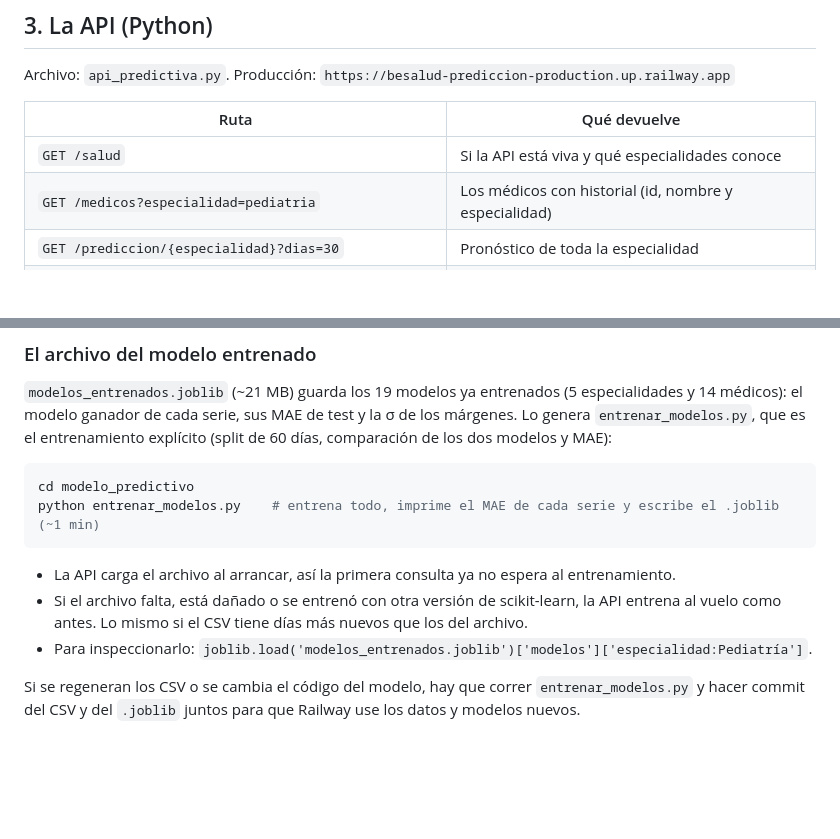
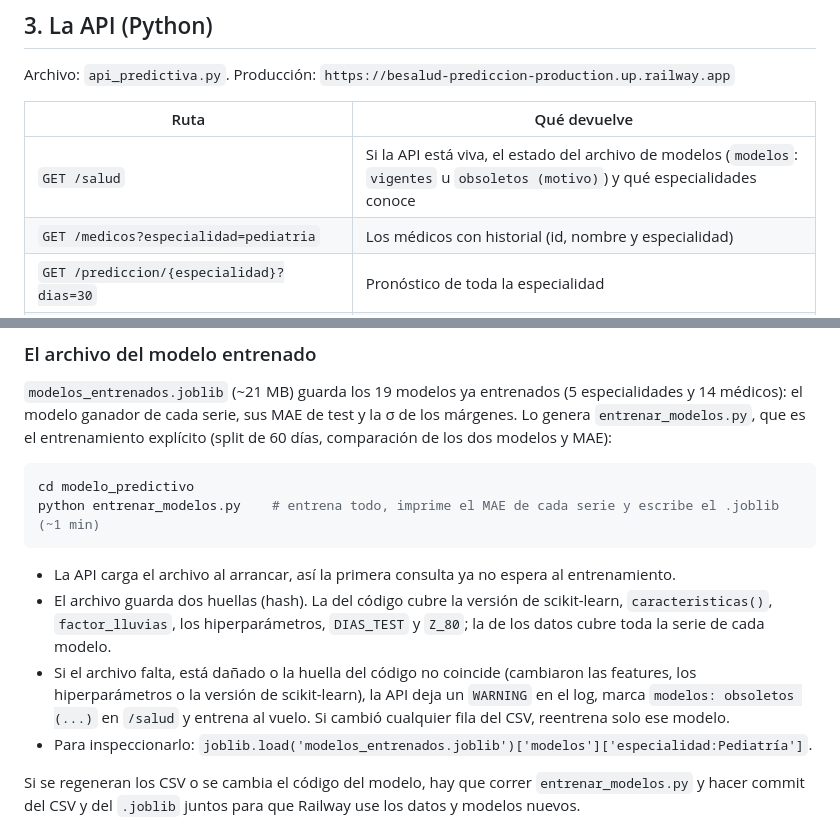
Before and after one commit to sebastianproultra-create/BeSalud, a Markdown page: modelo_predictivo/README.md, 2 parts joined by grey strips. Drawn GitHub-style; blank space fills up the shorter version.

Commit message:
README del modelo: documenta /salud y la detección de modelos obsoletos
Co-Authored-By: Claude Sonnet 5.5 <noreply@anthropic.com>

````diff
--- a/modelo_predictivo/README.md
+++ b/modelo_predictivo/README.md
@@ -189,7 +189,7 @@ Archivo: `api_predictiva.py`. Producción: `https://besalud-prediccion-productio
 
 | Ruta | Qué devuelve |
 |---|---|
-| `GET /salud` | Si la API está viva y qué especialidades conoce |
+| `GET /salud` | Si la API está viva, el estado del archivo de modelos (`modelos`: `vigentes` u `obsoletos (motivo)`) y qué especialidades conoce |
 | `GET /medicos?especialidad=pediatria` | Los médicos con historial (id, nombre y especialidad) |
 | `GET /prediccion/{especialidad}?dias=30` | Pronóstico de toda la especialidad |
 | `GET /prediccion/{especialidad}?dias=30&medico_id=...` | Pronóstico de un médico |
@@ -284,8 +284,11 @@ python entrenar_modelos.py    # entrena todo, imprime el MAE de cada serie y esc
 ```
 
 - La API carga el archivo al arrancar, así la primera consulta ya no espera al entrenamiento.
-- Si el archivo falta, está dañado o se entrenó con otra versión de scikit-learn, la API entrena al vuelo como
-  antes. Lo mismo si el CSV tiene días más nuevos que los del archivo.
+- El archivo guarda dos huellas (hash). La del código cubre la versión de scikit-learn, `caracteristicas()`,
+  `factor_lluvias`, los hiperparámetros, `DIAS_TEST` y `Z_80`; la de los datos cubre toda la serie de cada modelo.
+- Si el archivo falta, está dañado o la huella del código no coincide (cambiaron las features, los hiperparámetros o
+  la versión de scikit-learn), la API deja un `WARNING` en el log, marca `modelos: obsoletos (...)` en `/salud` y
+  entrena al vuelo. Si cambió cualquier fila del CSV, reentrena solo ese modelo.
 - Para inspeccionarlo: `joblib.load('modelos_entrenados.joblib')['modelos']['especialidad:Pediatría']`.
 
 Si se regeneran los CSV o se cambia el código del modelo, hay que correr `entrenar_modelos.py` y hacer commit del
````
